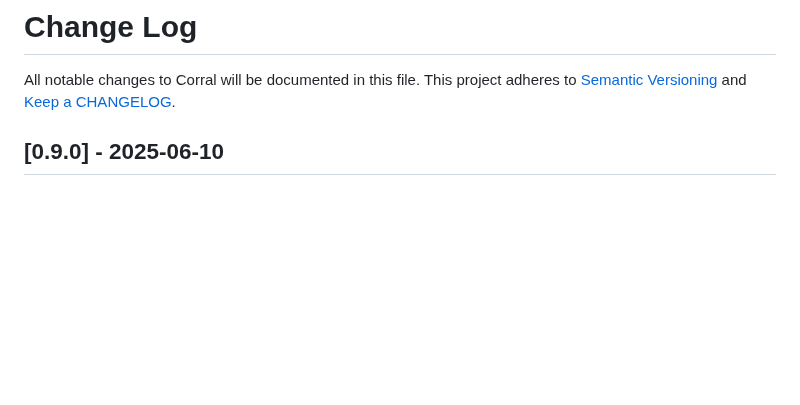
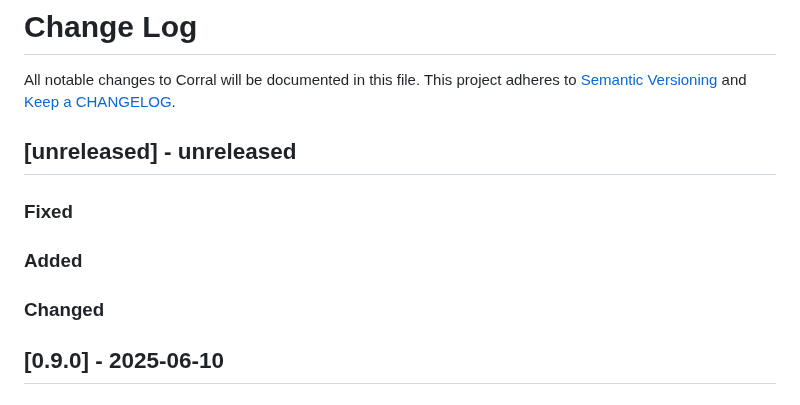
Before and after one commit to ponylang/corral, a Markdown page: CHANGELOG.md, the part around the change. Rendered like a GitHub page; blank space fills up the shorter version.

Commit message:
Add unreleased section to CHANGELOG post 0.9.0 release

```diff
--- a/CHANGELOG.md
+++ b/CHANGELOG.md
@@ -1,6 +1,17 @@
 # Change Log
 
 All notable changes to Corral will be documented in this file. This project adheres to [Semantic Versioning](http://semver.org/) and [Keep a CHANGELOG](http://keepachangelog.com/).
+
+## [unreleased] - unreleased
+
+### Fixed
+
+
+### Added
+
+
+### Changed
+
 
 ## [0.9.0] - 2025-06-10
 
```
